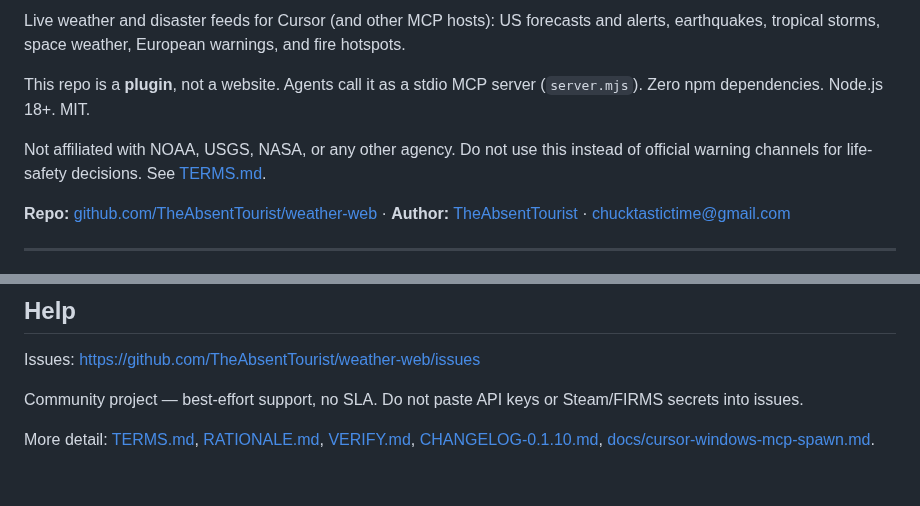
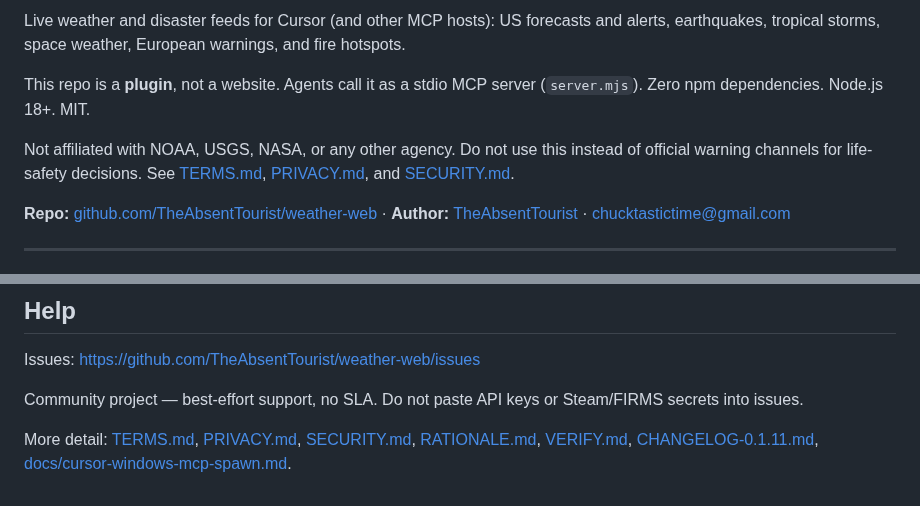
Before and after one commit to TheAbsentTourist/weather-web, a Markdown page: README.md, 2 parts joined by grey strips. Rendered like a GitHub page.

Commit message:
0.1.11: marketplace readiness (schema-clean root plugin.json, plated logo, PRIVACY/SECURITY, package metadata)

```diff
--- a/README.md
+++ b/README.md
@@ -8,7 +8,7 @@ Live weather and disaster feeds for Cursor (and other MCP hosts): US forecasts a
 
 This repo is a **plugin**, not a website. Agents call it as a stdio MCP server (`server.mjs`). Zero npm dependencies. Node.js 18+. MIT.
 
-Not affiliated with NOAA, USGS, NASA, or any other agency. Do not use this instead of official warning channels for life-safety decisions. See [TERMS.md](TERMS.md).
+Not affiliated with NOAA, USGS, NASA, or any other agency. Do not use this instead of official warning channels for life-safety decisions. See [TERMS.md](TERMS.md), [PRIVACY.md](PRIVACY.md), and [SECURITY.md](SECURITY.md).
 
 **Repo:** [github.com/TheAbsentTourist/weather-web](https://github.com/TheAbsentTourist/weather-web) · **Author:** [TheAbsentTourist](https://github.com/TheAbsentTourist) · chucktastictime@gmail.com
 
@@ -288,4 +288,4 @@ Issues: https://github.com/TheAbsentTourist/weather-web/issues
 
 Community project — best-effort support, no SLA. Do not paste API keys or Steam/FIRMS secrets into issues.
 
-More detail: [TERMS.md](TERMS.md), [RATIONALE.md](RATIONALE.md), [VERIFY.md](VERIFY.md), [CHANGELOG-0.1.10.md](CHANGELOG-0.1.10.md), [docs/cursor-windows-mcp-spawn.md](docs/cursor-windows-mcp-spawn.md).
+More detail: [TERMS.md](TERMS.md), [PRIVACY.md](PRIVACY.md), [SECURITY.md](SECURITY.md), [RATIONALE.md](RATIONALE.md), [VERIFY.md](VERIFY.md), [CHANGELOG-0.1.11.md](CHANGELOG-0.1.11.md), [docs/cursor-windows-mcp-spawn.md](docs/cursor-windows-mcp-spawn.md).
```
Also changed, not shown: CHANGELOG-0.1.11.md (added, +11 -0 lines), PRIVACY.md (added, +32 -0 lines), SECURITY.md (added, +7 -0 lines), VERIFY.md (+25 -20 lines), assets/logo-plate.png (added), 5 other files.
